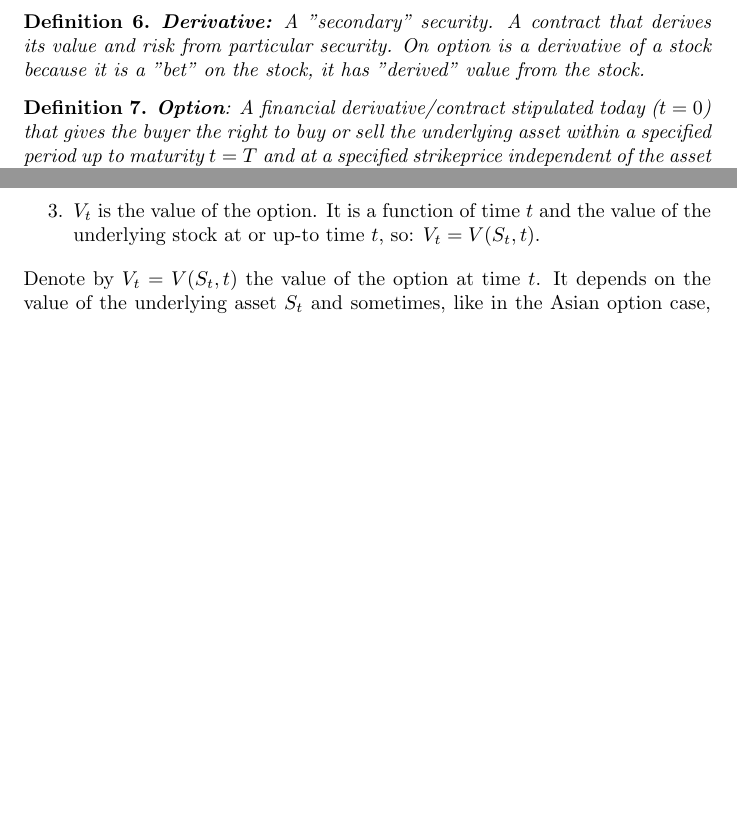
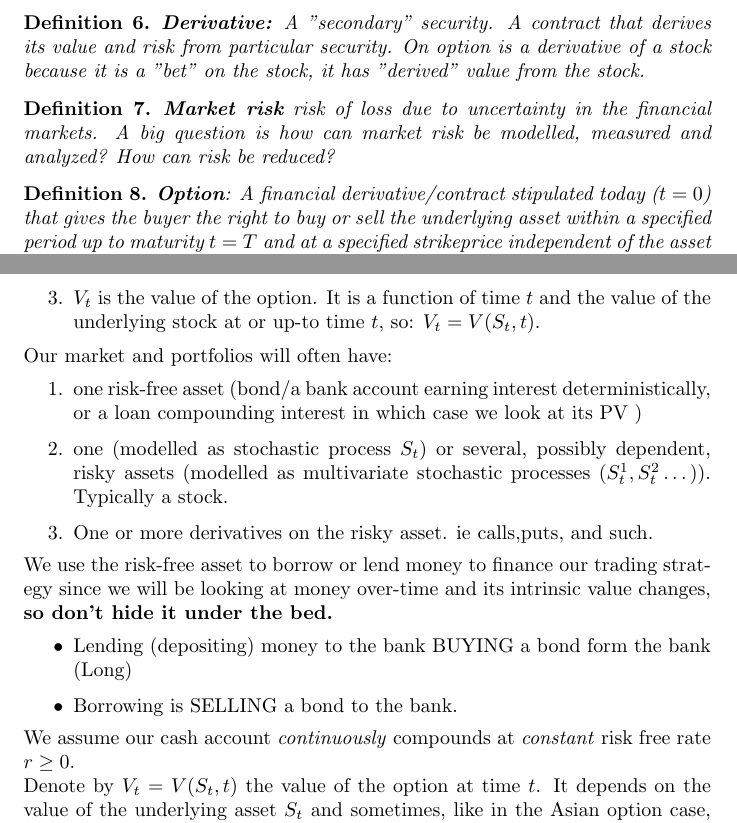
Before and after one commit to jbellogo/Notes, a LaTeX document (Financial/cs476.tex): two parts of pages 1 and 9 of 10, joined at a grey line, cut so that both start at the same text, the shorter picture padded with empty space. Compiled offline with pdfLaTeX.

Commit message:
more financial

```diff
--- a/Financial/cs476.tex
+++ b/Financial/cs476.tex
@@ -73,6 +72,10 @@ In a company: \textit{Equity = Assets - Liabilities}.
 
 \begin{definition}
 \textbf{Derivative:} A "secondary" security. A contract that derives its value and risk from  particular security. On option is a derivative of a stock because it is a "bet" on the stock, it has "derived" value from the stock.
+\end{definition}
+
+\begin{definition}
+\textbf{Market risk} risk of loss due to uncertainty in the financial markets. A big question is how can market risk be modelled, measured and analyzed? How can risk be reduced?
 \end{definition}
 
 
@@ -349,6 +354,20 @@ We \textit{assume}:
 
 \end{enumerate}
 
+Our market and portfolios will often have:
+\begin{enumerate}
+\item one risk-free asset (bond/a bank account earning interest deterministically, or a loan compounding interest in which case we look at its PV )
+\item one (modelled as stochastic process $S_t$) or several, possibly dependent, risky assets (modelled as multivariate stochastic processes $(S_t^1, S_t^2 \dots)$). Typically a stock.
+\item One or more derivatives on the risky asset. ie calls,puts, and such.
+\end{enumerate}
+We use the risk-free asset to borrow or lend money to finance our trading strategy since we will be looking at money over-time and its intrinsic value changes,  \textbf{so don't hide it under the bed.}
+\begin{itemize}
+\item Lending (depositing) money to the bank BUYING a bond form the bank (Long)
+\item Borrowing is SELLING a bond to the bank.
+\end{itemize}
+
+We assume our cash account \textit{continuously} compounds at \textit{constant} risk free rate $r \geq 0$.
+
 
 Denote by $V_t = V(S_t,t )$ the value of the option at time $t$. It depends on the value of the underlying asset $S_t$ and sometimes, like in the Asian option case, it depends on the entire evolution up to time $t$. For each time $t > 0$, $S_T$ is a random variable ... and I think $S_t$ and $S_j$ don't have the same distribution, that's what makes them exciting, we don't have the joint but we can infer things
 
```
Also changed, not shown: Financial/cs476.pdf, Financial/cs476.tex (8 more changed lines), 3 other files.
